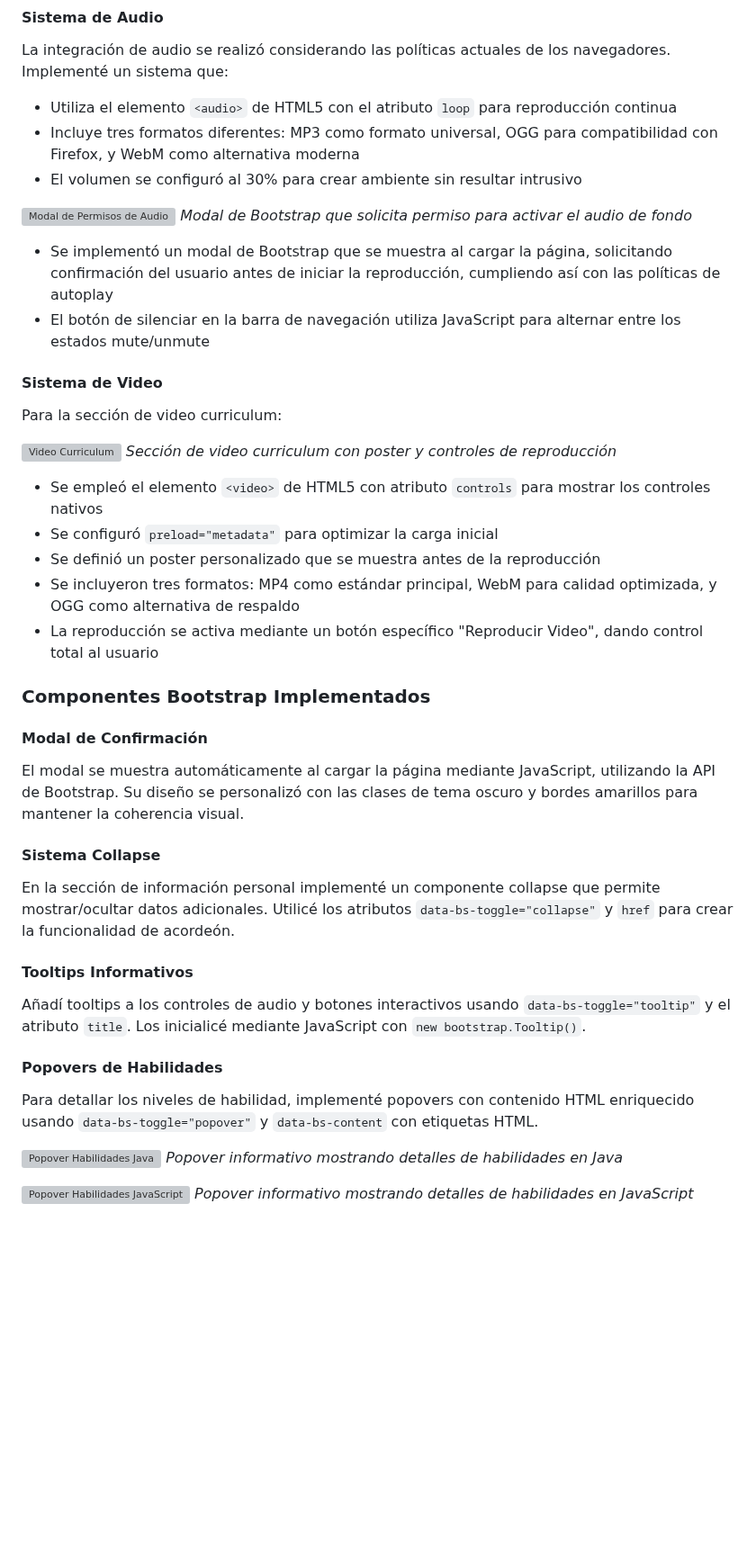
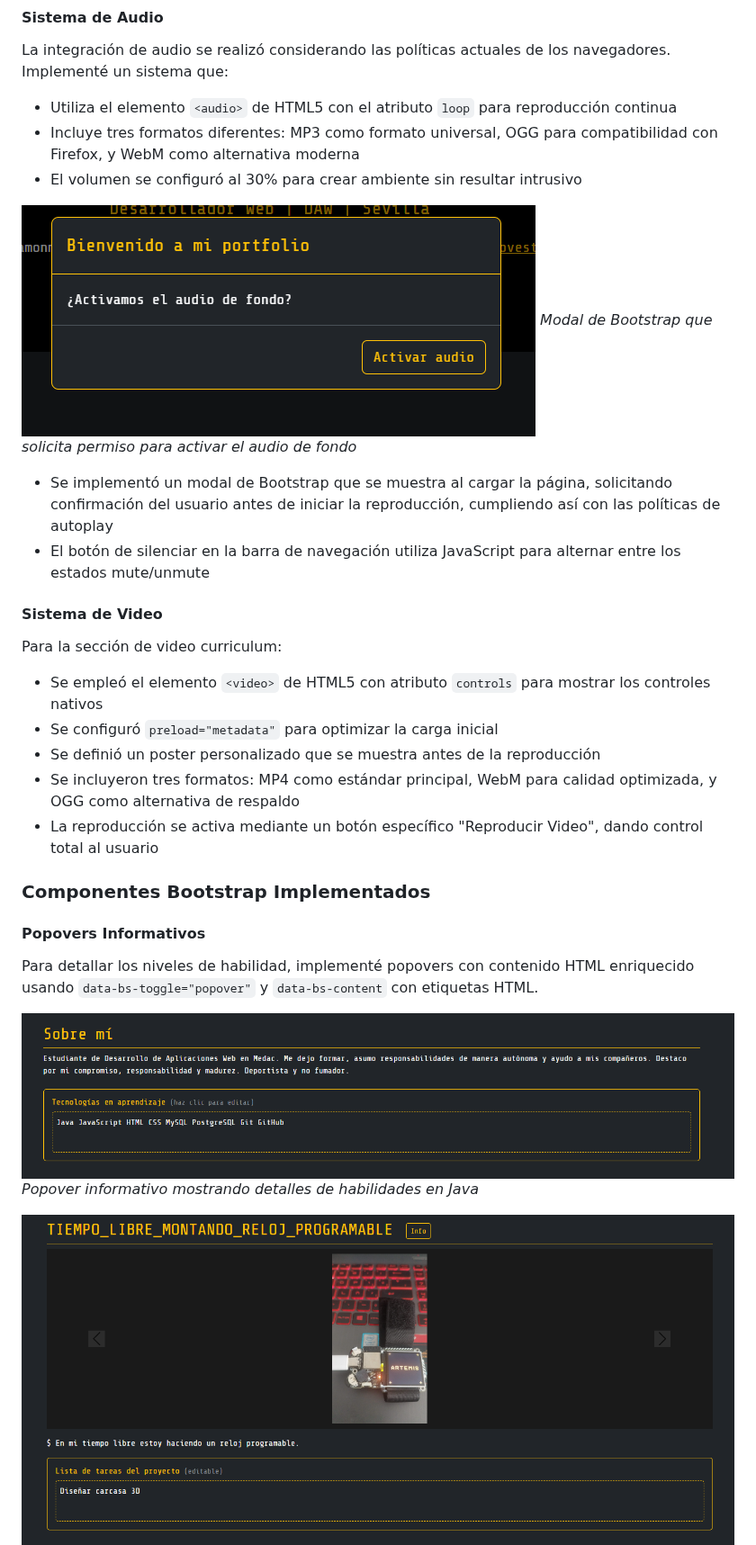
Before and after one commit to ramonmanzano/PortFolio-Bootstrap, a Markdown page: README.md, the part around one of its changes. Shown at 90% size. Drawn GitHub-style; blank space fills up the shorter version; grey boxes are pictures that could not be loaded.

Commit message:
Revise images and descriptions in README
Updated images and descriptions in the README file to enhance clarity and visual representation of the project.

```diff
--- a/README.md
+++ b/README.md
@@ -19,7 +17,7 @@ La integración de audio se realizó considerando las políticas actuales de los
 - Incluye tres formatos diferentes: MP3 como formato universal, OGG para compatibilidad con Firefox, y WebM como alternativa moderna
 - El volumen se configuró al 30% para crear ambiente sin resultar intrusivo
 
-![Modal de Permisos de Audio](https://ibb.co/xS26VvWk)
+![Modal de Permisos de Audio](https://raw.githubusercontent.com/ramonmanzano/PortFolio-Bootstrap/main/fotosPresentacion/audioinicialboot.png)
 *Modal de Bootstrap que solicita permiso para activar el audio de fondo*
 
 - Se implementó un modal de Bootstrap que se muestra al cargar la página, solicitando confirmación del usuario antes de iniciar la reproducción, cumpliendo así con las políticas de autoplay
@@ -27,9 +25,6 @@ La integración de audio se realizó considerando las políticas actuales de los
 
 #### Sistema de Video
 Para la sección de video curriculum:
-
-![Video Curriculum](https://ibb.co/1fPvW29t)
-*Sección de video curriculum con poster y controles de reproducción*
 
 - Se empleó el elemento `<video>` de HTML5 con atributo `controls` para mostrar los controles nativos
 - Se configuró `preload="metadata"` para optimizar la carga inicial
@@ -39,21 +34,12 @@ Para la sección de video curriculum:
 
 ### Componentes Bootstrap Implementados
 
-#### Modal de Confirmación
-El modal se muestra automáticamente al cargar la página mediante JavaScript, utilizando la API de Bootstrap. Su diseño se personalizó con las clases de tema oscuro y bordes amarillos para mantener la coherencia visual.
-
-#### Sistema Collapse
-En la sección de información personal implementé un componente collapse que permite mostrar/ocultar datos adicionales. Utilicé los atributos `data-bs-toggle="collapse"` y `href` para crear la funcionalidad de acordeón.
-
-#### Tooltips Informativos
-Añadí tooltips a los controles de audio y botones interactivos usando `data-bs-toggle="tooltip"` y el atributo `title`. Los inicialicé mediante JavaScript con `new bootstrap.Tooltip()`.
-
-#### Popovers de Habilidades
+#### Popovers Informativos
 Para detallar los niveles de habilidad, implementé popovers con contenido HTML enriquecido usando `data-bs-toggle="popover"` y `data-bs-content` con etiquetas HTML.
 
-![Popover Habilidades Java](https://ibb.co/HD9spMyb)
+![Popover Habilidades Java](https://raw.githubusercontent.com/ramonmanzano/PortFolio-Bootstrap/main/fotosPresentacion/modal1boot.png)
 *Popover informativo mostrando detalles de habilidades en Java*
 
-![Popover Habilidades JavaScript](https://ibb.co/nsG13mDd)
+![Popover Habilidades JavaScript](https://raw.githubusercontent.com/ramonmanzano/PortFolio-Bootstrap/main/fotosPresentacion/modal2boot.png)
 *Popover informativo mostrando detalles de habilidades en JavaScript*
 
```
Also changed, not shown: other parts of README.md (+15 -17 lines).
